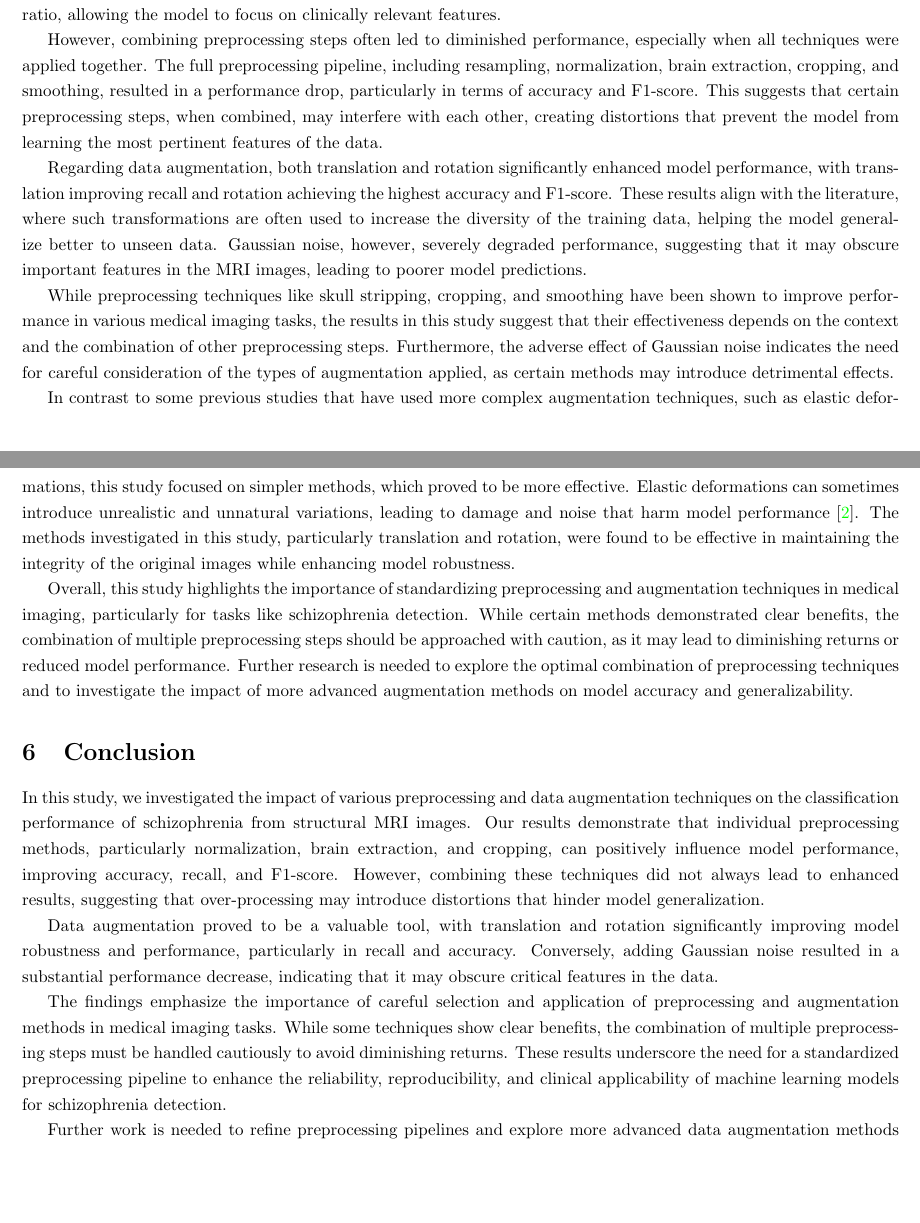
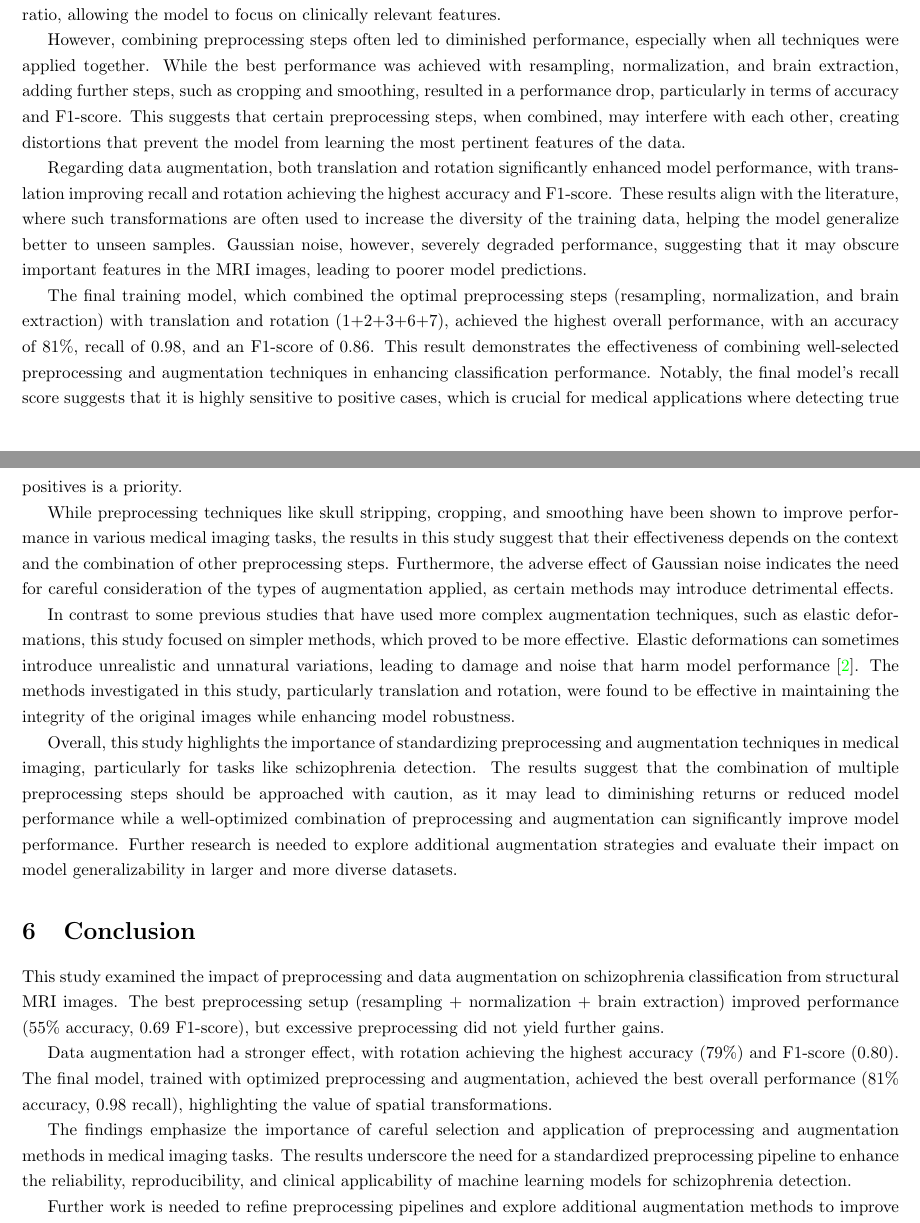
Before and after one commit to Oguama77/schizophrenia_detection_from_MRI, a LaTeX document (src/paper/paper.tex): two parts of pages 8 and 9 of 10 before the commit and two parts of pages 8 and 9 of 11 after it, joined at a grey line, cut so that both start at the same text, the shorter picture padded with empty space. Compiled offline with pdfLaTeX.

Commit message:
included clinical data

```diff
--- a/src/paper/paper.tex
+++ b/src/paper/paper.tex
@@ -267,15 +267,17 @@ Among the individual preprocessing techniques, normalization resulted in the mos
 
 Brain extraction, or skull stripping, while beneficial in other studies, had a moderate effect here, improving recall but slightly lowering accuracy. This suggests that removing non-brain tissues enhances the model's sensitivity to schizophrenia cases but may reduce precision, potentially due to the loss of relevant contextual information in the brain image. Cropping, on the other hand, demonstrated a clear advantage by improving accuracy and F1-score. By focusing on the brain region and reducing irrelevant background data, cropping effectively improved the signal-to-noise ratio, allowing the model to focus on clinically relevant features.
 
-However, combining preprocessing steps often led to diminished performance, especially when all techniques were applied together. The full preprocessing pipeline, including resampling, normalization, brain extraction, cropping, and smoothing, resulted in a performance drop, particularly in terms of accuracy and F1-score. This suggests that certain preprocessing steps, when combined, may interfere with each other, creating distortions that prevent the model from learning the most pertinent features of the data.
+However, combining preprocessing steps often led to diminished performance, especially when all techniques were applied together. While the best performance was achieved with resampling, normalization, and brain extraction, adding further steps, such as cropping and smoothing, resulted in a performance drop, particularly in terms of accuracy and F1-score. This suggests that certain preprocessing steps, when combined, may interfere with each other, creating distortions that prevent the model from learning the most pertinent features of the data.
 
-Regarding data augmentation, both translation and rotation significantly enhanced model performance, with translation improving recall and rotation achieving the highest accuracy and F1-score. These results align with the literature, where such transformations are often used to increase the diversity of the training data, helping the model generalize better to unseen data. Gaussian noise, however, severely degraded performance, suggesting that it may obscure important features in the MRI images, leading to poorer model predictions.
+Regarding data augmentation, both translation and rotation significantly enhanced model performance, with translation improving recall and rotation achieving the highest accuracy and F1-score. These results align with the literature, where such transformations are often used to increase the diversity of the training data, helping the model generalize better to unseen samples. Gaussian noise, however, severely degraded performance, suggesting that it may obscure important features in the MRI images, leading to poorer model predictions.
+
+The final training model, which combined the optimal preprocessing steps (resampling, normalization, and brain extraction) with translation and rotation (1+2+3+6+7), achieved the highest overall performance, with an accuracy of 81\%, recall of 0.98, and an F1-score of 0.86. This result demonstrates the effectiveness of combining well-selected preprocessing and augmentation techniques in enhancing classification performance. Notably, the final model's recall score suggests that it is highly sensitive to positive cases, which is crucial for medical applications where detecting true positives is a priority.
 
 While preprocessing techniques like skull stripping, cropping, and smoothing have been shown to improve performance in various medical imaging tasks, the results in this study suggest that their effectiveness depends on the context and the combination of other preprocessing steps. Furthermore, the adverse effect of Gaussian noise indicates the need for careful consideration of the types of augmentation applied, as certain methods may introduce detrimental effects.
 
 In contrast to some previous studies that have used more complex augmentation techniques, such as elastic deformations, this study focused on simpler methods, which proved to be more effective. Elastic deformations can sometimes introduce unrealistic and unnatural variations, leading to damage and noise that harm model performance~\cite{Mok2018}. The methods investigated in this study, particularly translation and rotation, were found to be effective in maintaining the integrity of the original images while enhancing model robustness.
 
-Overall, this study highlights the importance of standardizing preprocessing and augmentation techniques in medical imaging, particularly for tasks like schizophrenia detection. While certain methods demonstrated clear benefits, the combination of multiple preprocessing steps should be approached with caution, as it may lead to diminishing returns or reduced model performance. Further research is needed to explore the optimal combination of preprocessing techniques and to investigate the impact of more advanced augmentation methods on model accuracy and generalizability.
+Overall, this study highlights the importance of standardizing preprocessing and augmentation techniques in medical imaging, particularly for tasks like schizophrenia detection. The results suggest that the combination of multiple preprocessing steps should be approached with caution, as it may lead to diminishing returns or reduced model performance while a well-optimized combination of preprocessing and augmentation can significantly improve model performance. Further research is needed to explore additional augmentation strategies and evaluate their impact on model generalizability in larger and more diverse datasets.
 
 %augmentation with the combination of shearing and salt-and-pepper noise addition is the least efficient approach for augmentation in improving classification performance
 
@@ -287,13 +289,13 @@ Overall, this study highlights the importance of standardizing preprocessing and
 % Conclusion
 \section{Conclusion}
 
-In this study, we investigated the impact of various preprocessing and data augmentation techniques on the classification performance of schizophrenia from structural MRI images. Our results demonstrate that individual preprocessing methods, particularly normalization, brain extraction, and cropping, can positively influence model performance, improving accuracy, recall, and F1-score. However, combining these techniques did not always lead to enhanced results, suggesting that over-processing may introduce distortions that hinder model generalization.
+This study examined the impact of preprocessing and data augmentation on schizophrenia classification from structural MRI images. The best preprocessing setup (resampling + normalization + brain extraction) improved performance (55\% accuracy, 0.69 F1-score), but excessive preprocessing did not yield further gains.
 
-Data augmentation proved to be a valuable tool, with translation and rotation significantly improving model robustness and performance, particularly in recall and accuracy. Conversely, adding Gaussian noise resulted in a substantial performance decrease, indicating that it may obscure critical features in the data.
+Data augmentation had a stronger effect, with rotation achieving the highest accuracy (79\%) and F1-score (0.80). The final model, trained with optimized preprocessing and augmentation, achieved the best overall performance (81\% accuracy, 0.98 recall), highlighting the value of spatial transformations.
 
-The findings emphasize the importance of careful selection and application of preprocessing and augmentation methods in medical imaging tasks. While some techniques show clear benefits, the combination of multiple preprocessing steps must be handled cautiously to avoid diminishing returns. These results underscore the need for a standardized preprocessing pipeline to enhance the reliability, reproducibility, and clinical applicability of machine learning models for schizophrenia detection.
+The findings emphasize the importance of careful selection and application of preprocessing and augmentation methods in medical imaging tasks. The results underscore the need for a standardized preprocessing pipeline to enhance the reliability, reproducibility, and clinical applicability of machine learning models for schizophrenia detection.
 
-Further work is needed to refine preprocessing pipelines and explore more advanced data augmentation methods to improve the performance of ML-based schizophrenia diagnosis. Ultimately, this study contributes to the ongoing efforts to make ML-driven medical diagnostics more robust and applicable in real-world clinical settings.
+Further work is needed to refine preprocessing pipelines and explore additional augmentation methods to improve the performance of ML-based schizophrenia diagnosis. Ultimately, this study contributes to the ongoing efforts to make ML-driven medical diagnostics more robust and applicable in real-world clinical settings.
 
 % Formalities
 %\section*{Acknowledgements}
```
Also changed, not shown: data/clinical_data.csv (renamed from src/data/clinical_data.csv), data/metrics_data.csv (renamed from src/data/metrics_data.csv), src/paper/paper.pdf, src/paper/paper.tex (4 more changed lines), 1 other file.
